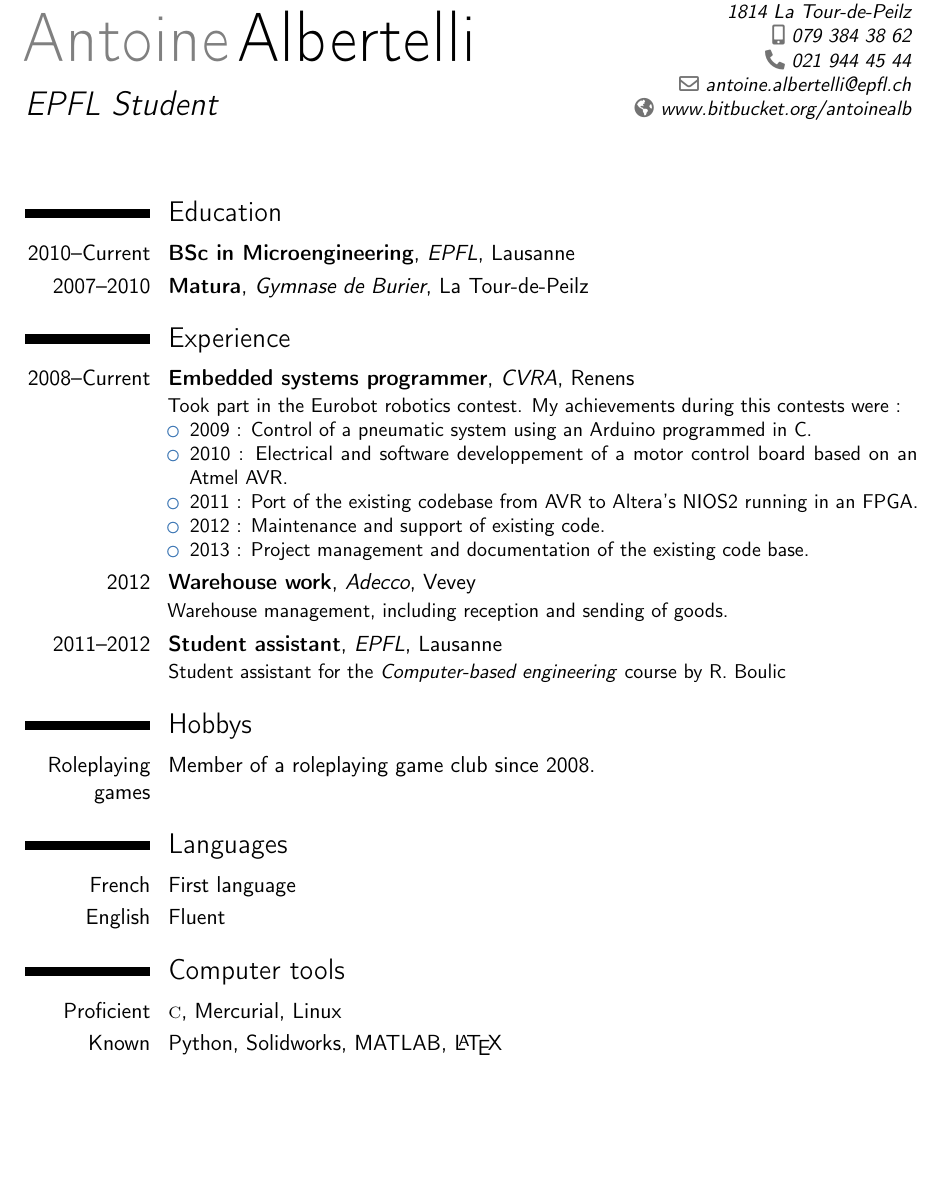
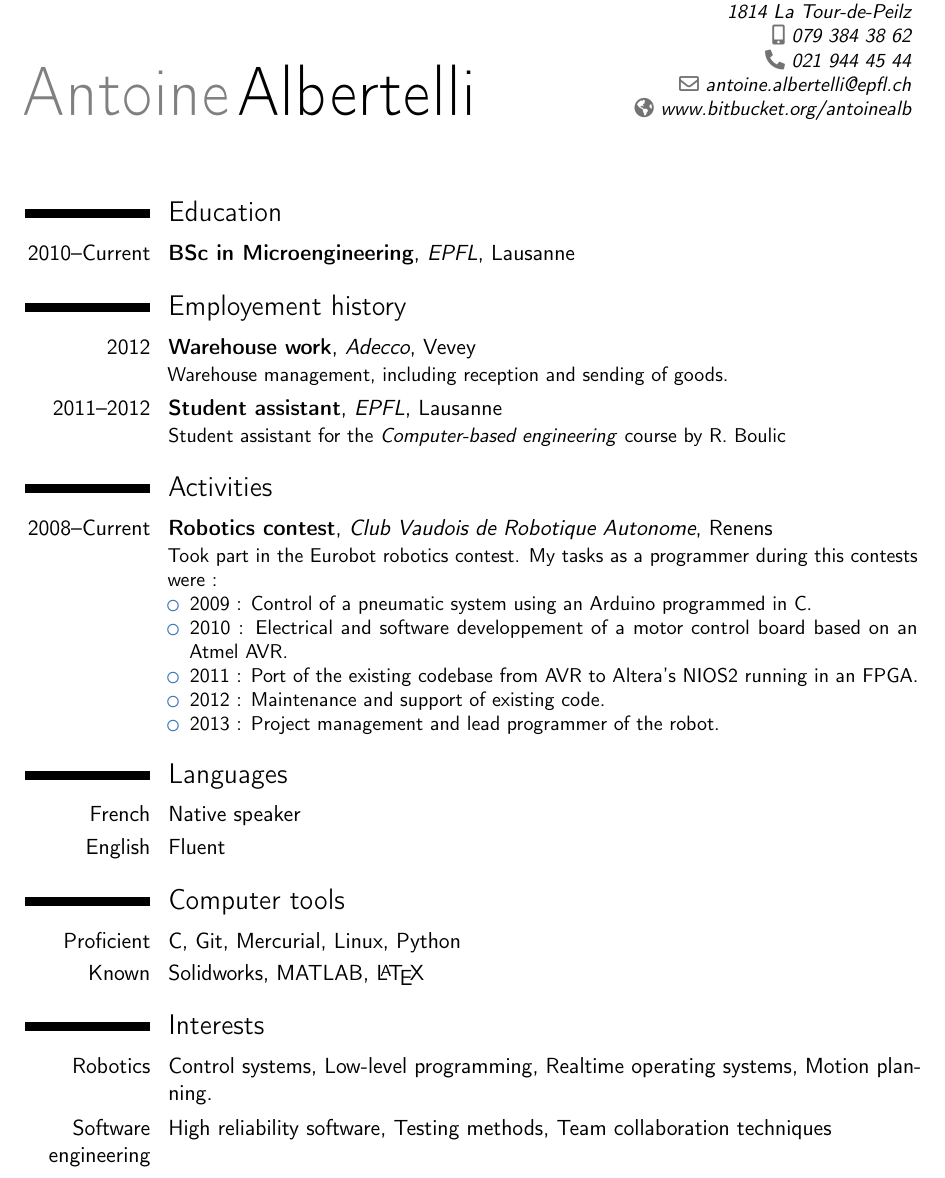
Before and after one commit to antoinealb/resume, a LaTeX CV (english.tex): part of the page, cut so that both start at the same text, the shorter picture padded with empty space. Compiled offline with pdfLaTeX.

Commit message:
Restructuration of the resume.

```diff
--- a/english.tex
+++ b/english.tex
@@ -12,7 +12,7 @@
 % personal data
 \firstname{Antoine}
 \familyname{Albertelli}
-\title{EPFL Student}
+%\title{EPFL Student}
 \address{Ch. de l'Auverney 9}{1814 La Tour-de-Peilz}
 \mobile{079~384~38~62}
 \phone{021~944~45~44}
@@ -29,30 +29,32 @@
 
 \section{Education}
 \cventry{2010--Current}{BSc in Microengineering}{EPFL}{Lausanne}{}{}
-\cventry{2007--2010}{Matura}{Gymnase de Burier}{La Tour-de-Peilz}{}{}
 
-\section{Experience}
+\section{Employement history}
 
-\cventry{2008--Current}{Embedded systems programmer}{CVRA}{Renens}{}{Took part in the Eurobot robotics contest. My achievements during this contests were :
+\cventry{2012}{Warehouse work}{Adecco}{Vevey}{}{Warehouse management, including reception and sending of goods.}
+\cventry{2011--2012}{Student assistant}{EPFL}{Lausanne}{}{Student assistant for the \textit{Computer-based engineering} course by R. Boulic}
+
+\section{Activities}
+\cventry{2008--Current}{Robotics contest}{Club Vaudois de Robotique Autonome}{Renens}{}{Took part in the Eurobot robotics contest.
+    My tasks as a programmer during this contests were :
     \begin{itemize}
         \item{2009 : Control of a pneumatic system using an Arduino programmed in C.}
         \item{2010 : Electrical and software developpement of a motor control board based on an Atmel AVR.}
         \item{2011 : Port of the existing codebase from AVR to Altera's NIOS2 running in an FPGA.}
         \item{2012 : Maintenance and support of existing code.}
-        \item{2013 : Project management and documentation of the existing code base.}
+        \item{2013 : Project management and lead programmer of the robot.}
     \end{itemize}}
-\cventry{2012}{Warehouse work}{Adecco}{Vevey}{}{Warehouse management, including reception and sending of goods.}
-\cventry{2011--2012}{Student assistant}{EPFL}{Lausanne}{}{Student assistant for the \textit{Computer-based engineering} course by R. Boulic}
-
-\section{Hobbys}
-\cvitem{Roleplaying games}{Member of a roleplaying game club since 2008.}
 
 \section{Languages}
-\cvitemwithcomment{French}{First language}{}
+\cvitemwithcomment{French}{Native speaker}{}
 \cvitemwithcomment{English}{Fluent}{}
 
 \section{Computer tools}
-\cvitem{Proficient}{\textsc{c}, Mercurial, Linux}
-\cvitem{Known}{Python, Solidworks, MATLAB, \LaTeX}
+\cvitem{Proficient}{C, Git, Mercurial, Linux, Python}
+\cvitem{Known}{Solidworks, MATLAB, \LaTeX}
 
+\section{Interests}
+\cvitem{Robotics}{Control systems, Low-level programming, Realtime operating systems, Motion planning.}
+\cvitem{Software engineering}{High reliability software, Testing methods, Team collaboration techniques}
 \end{document}
```
Also changed, not shown: pdf/english.pdf.
